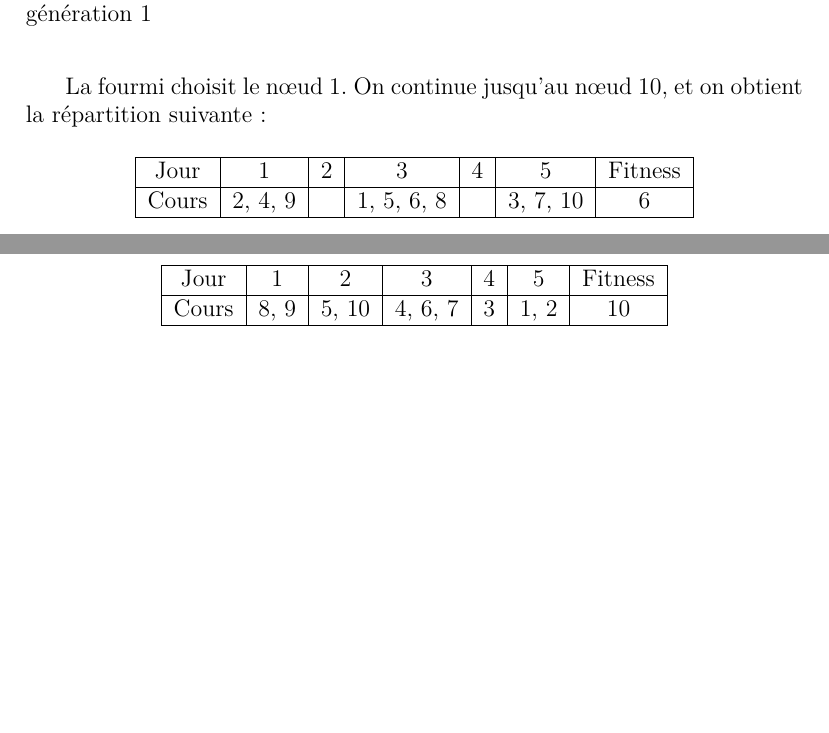
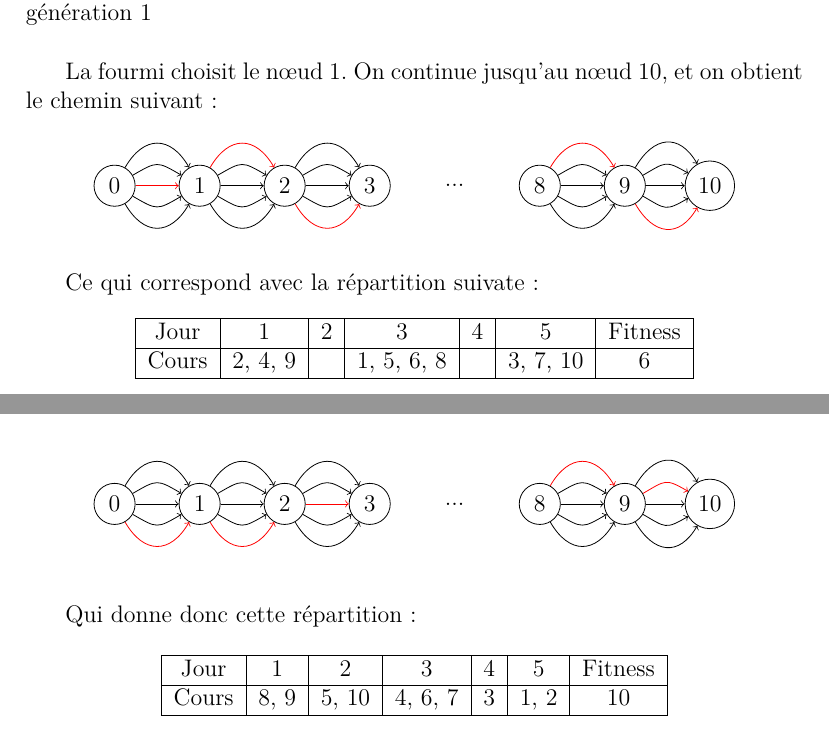
Before and after one commit to thibault-chausson/Rapport-AI52, a LaTeX document (main.tex, which reads pages/fourmies.tex): two parts of pages 20 and 21 of 40 before the commit and two parts of pages 20 and 22 of 42 after it, joined at a grey line, cut so that both start at the same text, the shorter picture padded with empty space. Compiled offline with pdfLaTeX.

Commit message:
Added paths

```diff
--- a/pages/fourmies.tex
+++ b/pages/fourmies.tex
@@ -114,7 +117,54 @@ Les probabilités de choix pour le n\oe ud 2 sont ainsi :
 \end{table}
 
 La fourmi choisit le n\oe ud $1$.
-On continue jusqu'au n\oe ud $10$, et on obtient la répartition suivante :
+On continue jusqu'au n\oe ud $10$, et on obtient le chemin suivant :
+
+
+\begin{center}
+    \begin{tikzpicture}[node distance={15mm}, main/.style = {circle}]
+        \node[main,draw] (0) {$0$};
+        \node[main,draw] (1) [right of=0] {$1$};
+        \node[main,draw] (2) [right of=1] {$2$};
+        \node[main,draw] (3) [right of=2] {$3$};
+        \node[main  ] (...) [right of=3] {$...$};
+        \node[main,draw] (8) [right of=...] {$8$};
+        \node[main,draw] (9) [right of=8] {$9$};
+        \node[main,draw] (10) [right of=9] {$10$};
+
+        \foreach \m in {0,1,3,4}{
+            \draw[->] (0) to [out=60-30*\m,in=120+30*\m,looseness=1.5] (1);
+        }
+
+        \draw[red, ->] (0) to [out=0,in=180,looseness=1.5] (1);
+
+        \foreach \m in {1,2,3,4}{
+            \draw[->] (1) to [out=60-30*\m,in=120+30*\m,looseness=1.5] (2);
+        }
+
+        \draw[red, ->] (1) to [out=60,in=120,looseness=1.5] (2);
+
+        \foreach \m in {0,1,2,3}{
+            \draw[->] (2) to [out=60-30*\m,in=120+30*\m,looseness=1.5] (3);
+        }
+
+        \draw[red, ->] (2) to [out=-60,in=240,looseness=1.5] (3);
+
+        \foreach \m in {1,2,3,4}{
+            \draw[->] (8) to [out=60-30*\m,in=120+30*\m,looseness=1.5] (9);
+        }
+
+        \draw[red, ->] (8) to [out=60,in=120,looseness=1.5] (9);
+
+        \foreach \m in {0,1,2,3}{
+            \draw[->] (9) to [out=60-30*\m,in=120+30*\m,looseness=1.5] (10);
+        }
+
+        \draw[red, ->] (9) to [out=-60,in=240,looseness=1.5] (10);
+    \end{tikzpicture}
+\end{center}
+
+
+Ce qui correspond avec la répartition suivate :
 
 \begin{table}[H]
     \centering
@@ -196,4 +248,53 @@ Elle choisit le n\oe ud $4$.
 On continue ainsi jusqu'à la dernière génération, et on obtient cette élite pour la génération 3 :
+
+
+
+\begin{center}
+    \begin{tikzpicture}[node distance={15mm}, main/.style = {circle}]
+        \node[main,draw] (0) {$0$};
+        \node[main,draw] (1) [right of=0] {$1$};
+        \node[main,draw] (2) [right of=1] {$2$};
+        \node[main,draw] (3) [right of=2] {$3$};
+        \node[main  ] (...) [right of=3] {$...$};
+        \node[main,draw] (8) [right of=...] {$8$};
+        \node[main,draw] (9) [right of=8] {$9$};
+        \node[main,draw] (10) [right of=9] {$10$};
+
+        \foreach \m in {0,1,2,3}{
+            \draw[->] (0) to [out=60-30*\m,in=120+30*\m,looseness=1.5] (1);
+        }
+
+        \draw[red, ->] (0) to [out=-60,in=240,looseness=1.5] (1);
+
+        \foreach \m in {0,1,2,3}{
+            \draw[->] (1) to [out=60-30*\m,in=120+30*\m,looseness=1.5] (2);
+        }
+
+        \draw[red, ->] (1) to [out=-60,in=240,looseness=1.5] (2);
+
+        \foreach \m in {0,1,3,4}{
+            \draw[->] (2) to [out=60-30*\m,in=120+30*\m,looseness=1.5] (3);
+        }
+
+        \draw[red, ->] (2) to [out=0,in=180,looseness=1.5] (3);
+
+        \foreach \m in {1,2,3,4}{
+            \draw[->] (8) to [out=60-30*\m,in=120+30*\m,looseness=1.5] (9);
+        }
+
+        \draw[red, ->] (8) to [out=60,in=120,looseness=1.5] (9);
+
+        \foreach \m in {0,2,3,4}{
+            \draw[->] (9) to [out=60-30*\m,in=120+30*\m,looseness=1.5] (10);
+        }
+
+        \draw[red, ->] (9) to [out=30,in=150,looseness=1.5] (10);
+    \end{tikzpicture}
+\end{center}
+
+
+
+Qui donne donc cette répartition :
 
 \begin{table}[!h]
     \centering
```
Also changed, not shown: pages/fourmies.tex (6 more changed lines).
